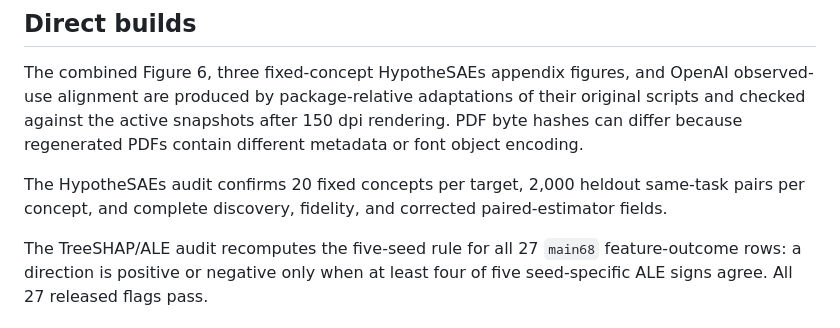
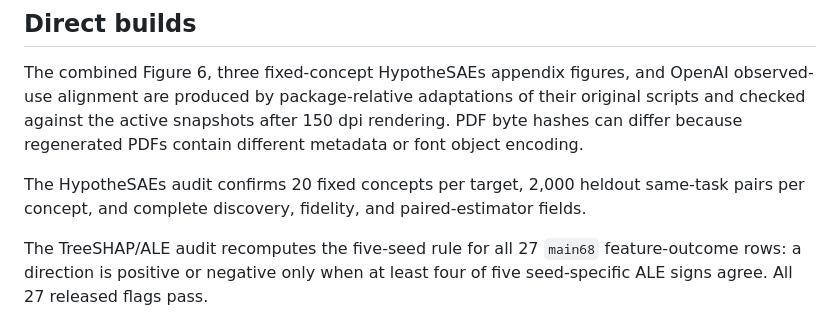
Before and after one commit to prashgarg/global-automation-atlas, a Markdown page: docs/REPLICATION_REFRESH_AUDIT.md, the part around the change. Drawn GitHub-style.

Commit message:
Remove historical correction wording

```diff
--- a/docs/REPLICATION_REFRESH_AUDIT.md
+++ b/docs/REPLICATION_REFRESH_AUDIT.md
@@ -16,7 +16,7 @@ The explicit registry equals the 40-figure active set parsed from `docs/main_man
 
 The combined Figure 6, three fixed-concept HypotheSAEs appendix figures, and OpenAI observed-use alignment are produced by package-relative adaptations of their original scripts and checked against the active snapshots after 150 dpi rendering. PDF byte hashes can differ because regenerated PDFs contain different metadata or font object encoding.
 
-The HypotheSAEs audit confirms 20 fixed concepts per target, 2,000 heldout same-task pairs per concept, and complete discovery, fidelity, and corrected paired-estimator fields.
+The HypotheSAEs audit confirms 20 fixed concepts per target, 2,000 heldout same-task pairs per concept, and complete discovery, fidelity, and paired-estimator fields.
 
 The TreeSHAP/ALE audit recomputes the five-seed rule for all 27 `main68` feature-outcome rows: a direction is positive or negative only when at least four of five seed-specific ALE signs agree. All 27 released flags pass.
 
```
